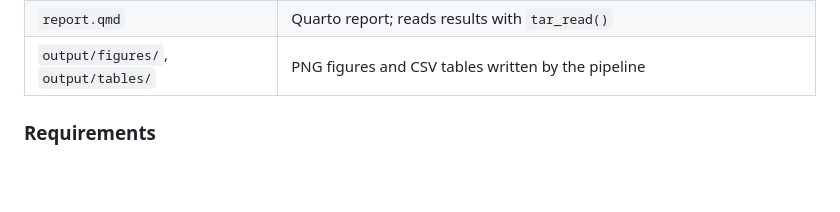
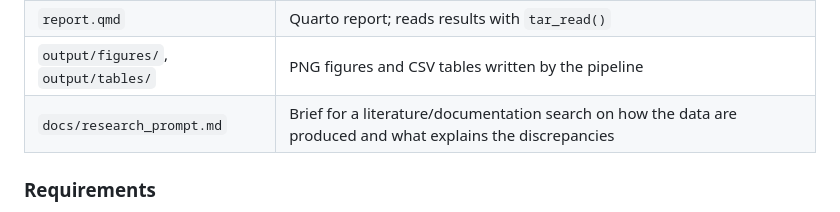
Before and after one commit to uct-masha/VIMC_GBD_WHO_Comparison, a Markdown page: README.md, the part around the change. GitHub-like rendering; blank space fills up the shorter version.

```diff
--- a/README.md
+++ b/README.md
@@ -25,6 +25,7 @@ Only out-of-date targets are rebuilt. GHO data are re-downloaded when the cached
 | `R/plots.R`, `R/utils.R` | Figure functions, palette and theme |
 | `report.qmd` | Quarto report; reads results with `tar_read()` |
 | `output/figures/`, `output/tables/` | PNG figures and CSV tables written by the pipeline |
+| `docs/research_prompt.md` | Brief for a literature/documentation search on how the data are produced and what explains the discrepancies |
 
 ### Requirements
 
```
Also changed, not shown: docs/research_prompt.md (added, +108 -0 lines).
